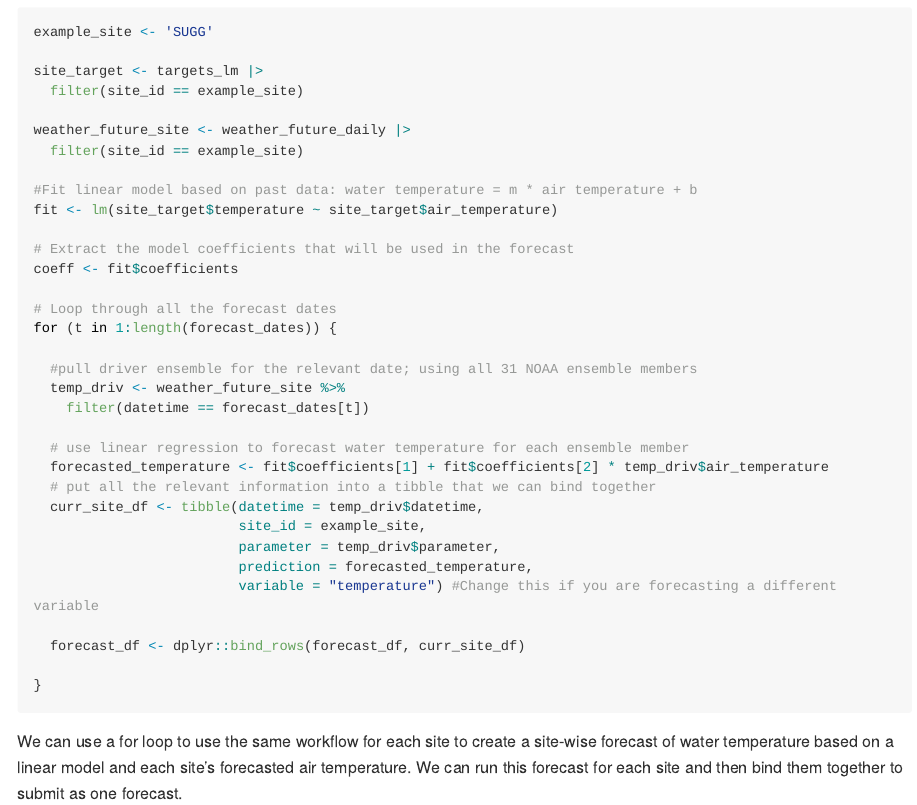
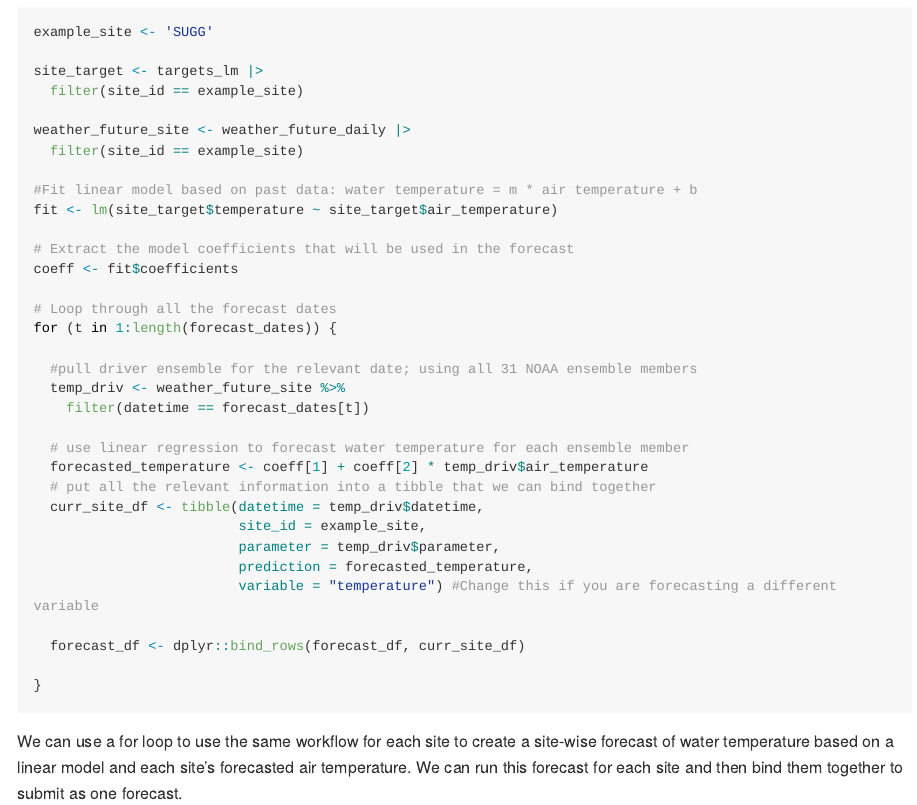
Before and after one commit to eco4cast/NEON-Challenge-EFI2024, an R Markdown document (workshop/NEON_forecast_challenge_workshop_aquatics.Rmd): the page in a window 1100 px wide, from 8450 px down. Rendered offline with R 4.5, knitr and Pandoc, with nearby package versions; some code elsewhere in the file could not run offline; long lines of code are wrapped.

Commit message:
use coefficients

```diff
--- a/workshop/NEON_forecast_challenge_workshop_aquatics.Rmd
+++ b/workshop/NEON_forecast_challenge_workshop_aquatics.Rmd
@@ -440,7 +440,7 @@ for (t in 1:length(forecast_dates)) {
     filter(datetime == forecast_dates[t])
 
   # use linear regression to forecast water temperature for each ensemble member
-  forecasted_temperature <- fit$coefficients[1] + fit$coefficients[2] * temp_driv$air_temperature
+  forecasted_temperature <- coeff[1] + coeff[2] * temp_driv$air_temperature
   # put all the relevant information into a tibble that we can bind together
   curr_site_df <- tibble(datetime = temp_driv$datetime,
                          site_id = example_site,
```
